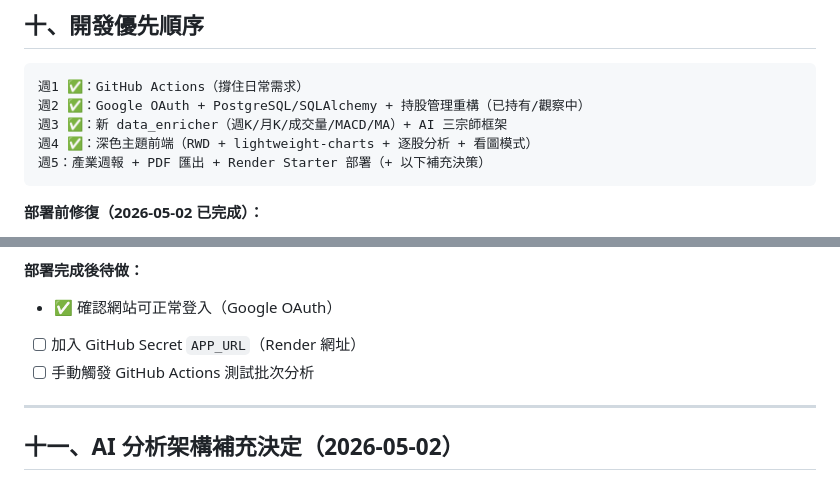
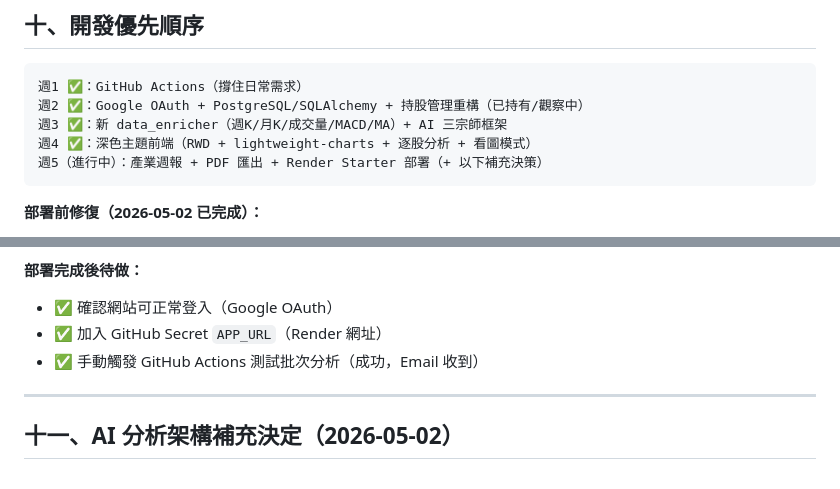
Before and after one commit to Jason690926/investment-system, a Markdown page: plan.md, 2 parts joined by grey strips. Rendered like a GitHub page.

Commit message:
docs: update plan.md - week 1-4 deployment complete, start week 5

````diff
--- a/plan.md
+++ b/plan.md
@@ -284,7 +284,7 @@ jobs:
 週2 ✅：Google OAuth + PostgreSQL/SQLAlchemy + 持股管理重構（已持有/觀察中）
 週3 ✅：新 data_enricher（週K/月K/成交量/MACD/MA）+ AI 三宗師框架
 週4 ✅：深色主題前端（RWD + lightweight-charts + 逐股分析 + 看圖模式）
-週5：產業週報 + PDF 匯出 + Render Starter 部署（+ 以下補充決策）
+週5（進行中）：產業週報 + PDF 匯出 + Render Starter 部署（+ 以下補充決策）
 ```
 
 **部署前修復（2026-05-02 已完成）：**
@@ -313,8 +313,8 @@ jobs:
 
 **部署完成後待做：**
 - ✅ 確認網站可正常登入（Google OAuth）
-- [ ] 加入 GitHub Secret `APP_URL`（Render 網址）
-- [ ] 手動觸發 GitHub Actions 測試批次分析
+- ✅ 加入 GitHub Secret `APP_URL`（Render 網址）
+- ✅ 手動觸發 GitHub Actions 測試批次分析（成功，Email 收到）
 
 ---
 
````
